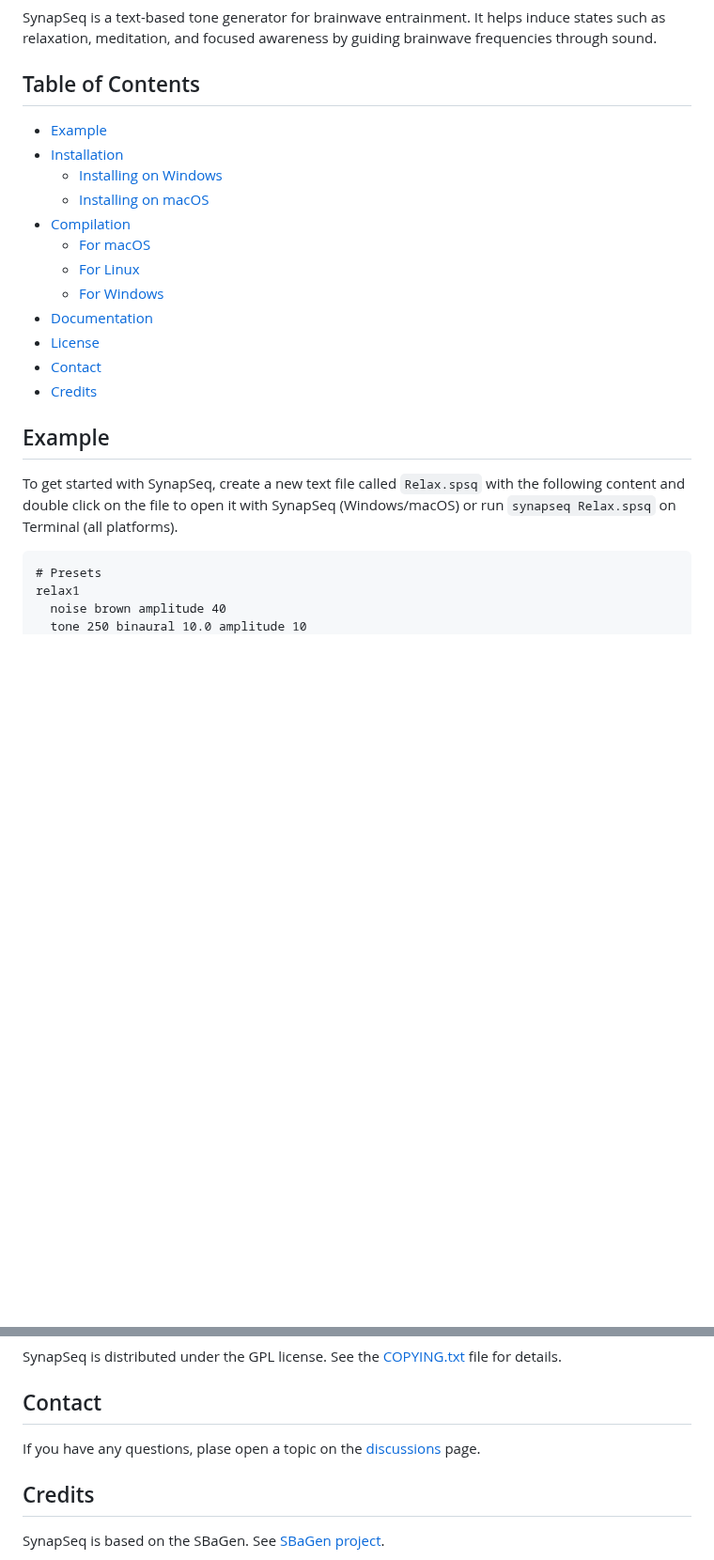
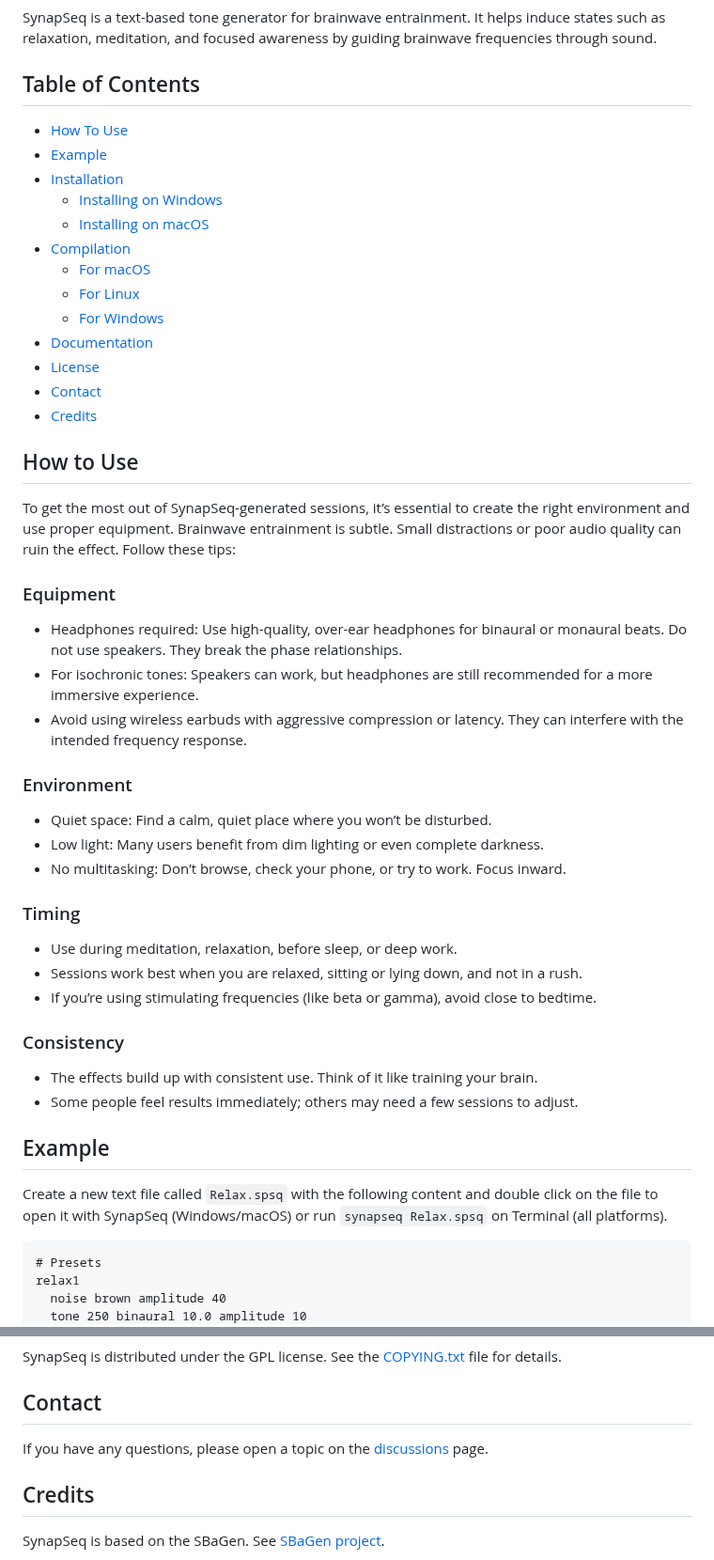
Before and after one commit to ruanklein/synapseq, a Markdown page: README.md, 2 parts joined by grey strips. Shown at 94% size. Drawn GitHub-style; blank space fills up the shorter version.

Commit message:
doc: changes

````diff
--- a/README.md
+++ b/README.md
@@ -11,6 +11,7 @@ SynapSeq is a text-based tone generator for brainwave entrainment. It helps indu
 
 ## Table of Contents
 
+- [How To Use](#how-to-use)
 - [Example](#example)
 - [Installation](#installation)
   - [Installing on Windows](#installing-on-windows)
@@ -24,9 +25,36 @@ SynapSeq is a text-based tone generator for brainwave entrainment. It helps indu
 - [Contact](#contact)
 - [Credits](#credits)
 
+## How to Use
+
+To get the most out of SynapSeq-generated sessions, it’s essential to create the right environment and use proper equipment. Brainwave entrainment is subtle. Small distractions or poor audio quality can ruin the effect. Follow these tips:
+
+### Equipment
+
+- Headphones required: Use high-quality, over-ear headphones for binaural or monaural beats. Do not use speakers. They break the phase relationships.
+- For isochronic tones: Speakers can work, but headphones are still recommended for a more immersive experience.
+- Avoid using wireless earbuds with aggressive compression or latency. They can interfere with the intended frequency response.
+
+### Environment
+
+- Quiet space: Find a calm, quiet place where you won’t be disturbed.
+- Low light: Many users benefit from dim lighting or even complete darkness.
+- No multitasking: Don’t browse, check your phone, or try to work. Focus inward.
+
+### Timing
+
+- Use during meditation, relaxation, before sleep, or deep work.
+- Sessions work best when you are relaxed, sitting or lying down, and not in a rush.
+- If you’re using stimulating frequencies (like beta or gamma), avoid close to bedtime.
+
+### Consistency
+
+- The effects build up with consistent use. Think of it like training your brain.
+- Some people feel results immediately; others may need a few sessions to adjust.
+
 ## Example
 
-To get started with SynapSeq, create a new text file called `Relax.spsq` with the following content and double click on the file to open it with SynapSeq (Windows/macOS) or run `synapseq Relax.spsq` on Terminal (all platforms).
+Create a new text file called `Relax.spsq` with the following content and double click on the file to open it with SynapSeq (Windows/macOS) or run `synapseq Relax.spsq` on Terminal (all platforms).
 
 ```
 # Presets
@@ -186,7 +214,7 @@ SynapSeq is distributed under the GPL license. See the [COPYING.txt](COPYING.txt
 
 ## Contact
 
-If you have any questions, plase open a topic on the [discussions](https://github.com/ruanklein/synapseq/discussions) page.
+If you have any questions, please open a topic on the [discussions](https://github.com/ruanklein/synapseq/discussions) page.
 
 ## Credits
 
````
Also changed, not shown: docs/USAGE.md (+0 -2 lines).
